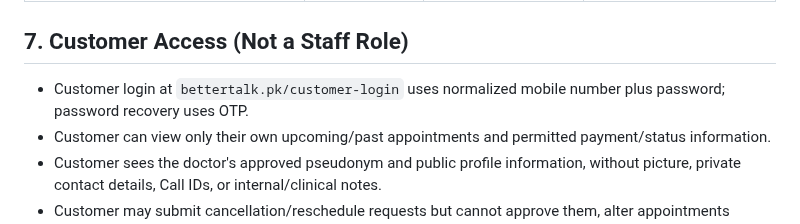
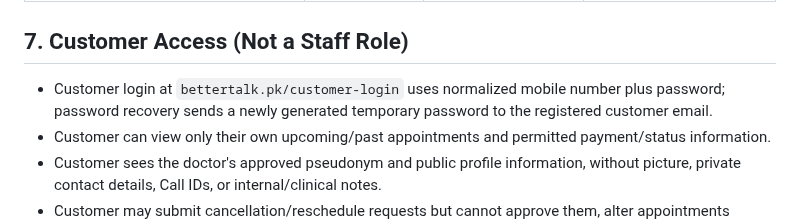
Before and after one commit to AbdurRehman10572/bettertalk-portal, a Markdown page: docs/09-05_ROLES_PERMISSIONS.md, the part around the change. Drawn GitHub-style.

Commit message:
Replace OTP recovery with registered email recovery

```diff
--- a/docs/09-05_ROLES_PERMISSIONS.md
+++ b/docs/09-05_ROLES_PERMISSIONS.md
@@ -75,7 +75,7 @@
 
 ## 7. Customer Access (Not a Staff Role)
 
-- Customer login at `bettertalk.pk/customer-login` uses normalized mobile number plus password; password recovery uses OTP.
+- Customer login at `bettertalk.pk/customer-login` uses normalized mobile number plus password; password recovery sends a newly generated temporary password to the registered customer email.
 - Customer can view only their own upcoming/past appointments and permitted payment/status information.
 - Customer sees the doctor's approved pseudonym and public profile information, without picture, private contact details, Call IDs, or internal/clinical notes.
 - Customer may submit cancellation/reschedule requests but cannot approve them, alter appointments directly, self-book, or access staff functions.
```
